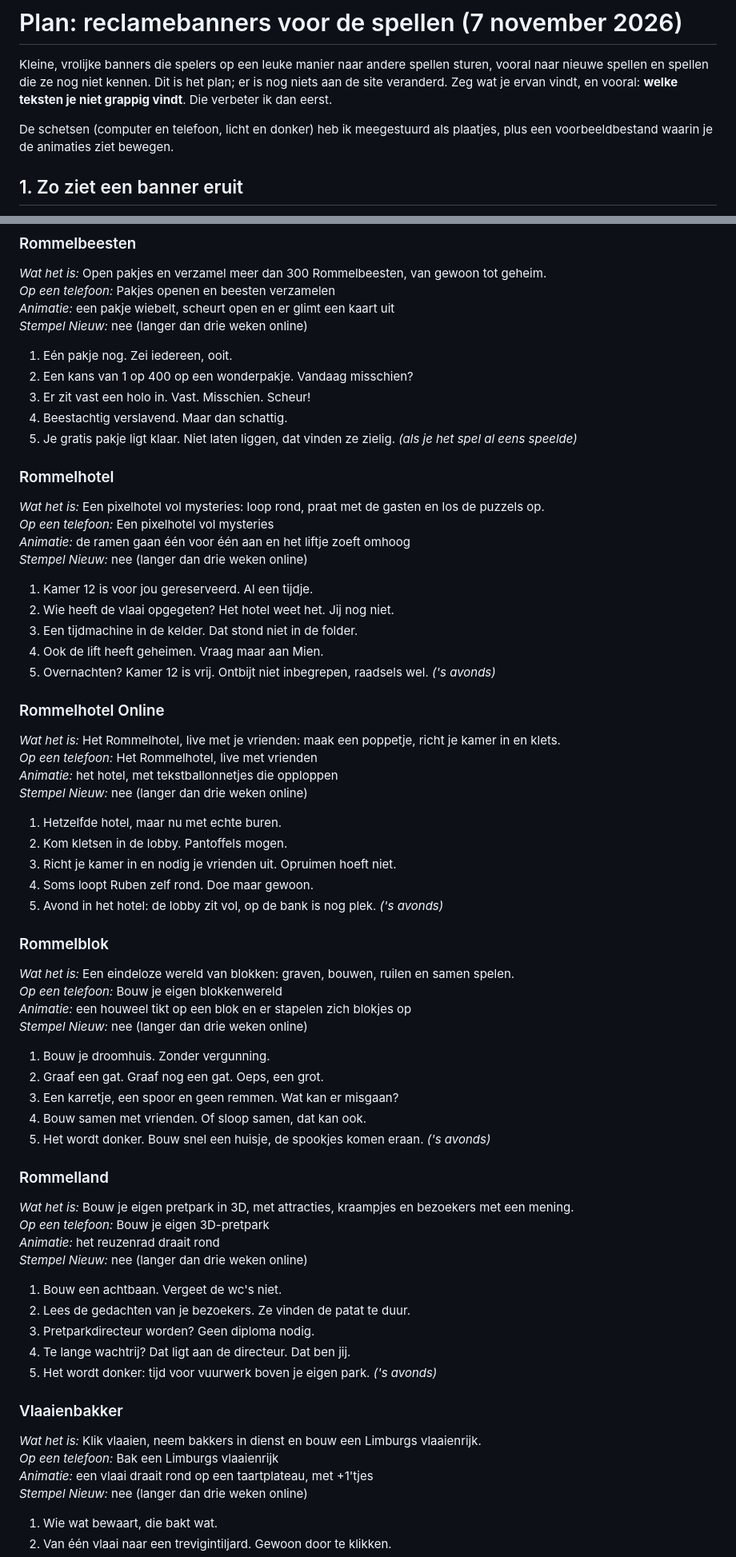
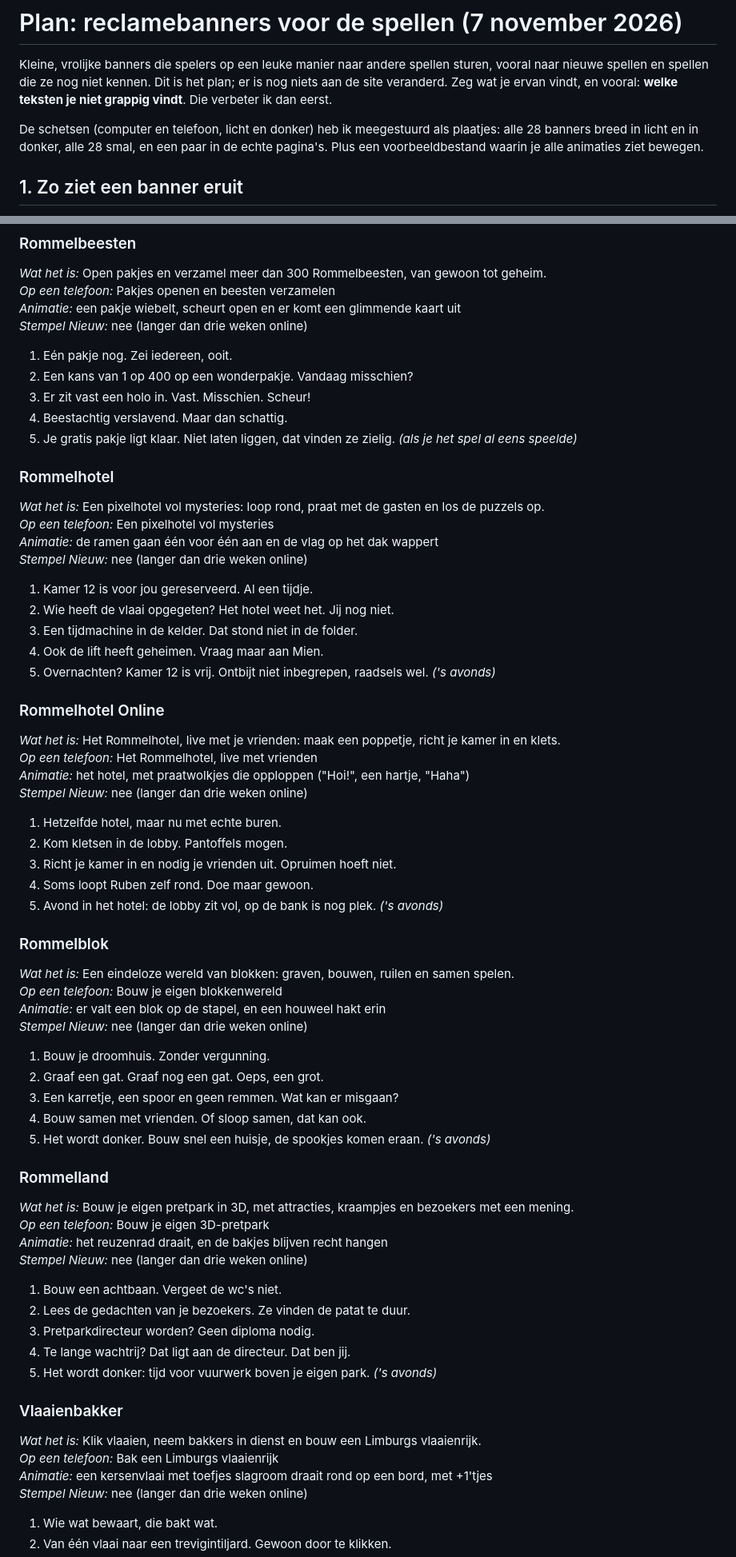
Before and after one commit to RuDeMer/mijn-website, a Markdown page: banners-plan.md, 2 parts joined by grey strips. Shown at 80% size. Rendered like a GitHub page.

```diff
--- a/banners-plan.md
+++ b/banners-plan.md
@@ -2,7 +2,7 @@
 
 Kleine, vrolijke banners die spelers op een leuke manier naar andere spellen sturen, vooral naar nieuwe spellen en spellen die ze nog niet kennen. Dit is het plan; er is nog niets aan de site veranderd. Zeg wat je ervan vindt, en vooral: **welke teksten je niet grappig vindt**. Die verbeter ik dan eerst.
 
-De schetsen (computer en telefoon, licht en donker) heb ik meegestuurd als plaatjes, plus een voorbeeldbestand waarin je de animaties ziet bewegen.
+De schetsen (computer en telefoon, licht en donker) heb ik meegestuurd als plaatjes: alle 28 banners breed in licht en in donker, alle 28 smal, en een paar in de echte pagina's. Plus een voorbeeldbestand waarin je alle animaties ziet bewegen.
 
 ## 1. Zo ziet een banner eruit
 
@@ -113,7 +113,7 @@ Per spel minstens vier teksten die afwisselen. Een tekst met een moment erachter
 
 *Wat het is:* Open pakjes en verzamel meer dan 300 Rommelbeesten, van gewoon tot geheim.
 *Op een telefoon:* Pakjes openen en beesten verzamelen
-*Animatie:* een pakje wiebelt, scheurt open en er glimt een kaart uit
+*Animatie:* een pakje wiebelt, scheurt open en er komt een glimmende kaart uit
 *Stempel Nieuw:* nee (langer dan drie weken online)
 
 1. Eén pakje nog. Zei iedereen, ooit.
@@ -126,7 +126,7 @@ Per spel minstens vier teksten die afwisselen. Een tekst met een moment erachter
 
 *Wat het is:* Een pixelhotel vol mysteries: loop rond, praat met de gasten en los de puzzels op.
 *Op een telefoon:* Een pixelhotel vol mysteries
-*Animatie:* de ramen gaan één voor één aan en het liftje zoeft omhoog
+*Animatie:* de ramen gaan één voor één aan en de vlag op het dak wappert
 *Stempel Nieuw:* nee (langer dan drie weken online)
 
 1. Kamer 12 is voor jou gereserveerd. Al een tijdje.
@@ -139,7 +139,7 @@ Per spel minstens vier teksten die afwisselen. Een tekst met een moment erachter
 
 *Wat het is:* Het Rommelhotel, live met je vrienden: maak een poppetje, richt je kamer in en klets.
 *Op een telefoon:* Het Rommelhotel, live met vrienden
-*Animatie:* het hotel, met tekstballonnetjes die opploppen
+*Animatie:* het hotel, met praatwolkjes die opploppen ("Hoi!", een hartje, "Haha")
 *Stempel Nieuw:* nee (langer dan drie weken online)
 
 1. Hetzelfde hotel, maar nu met echte buren.
@@ -152,7 +152,7 @@ Per spel minstens vier teksten die afwisselen. Een tekst met een moment erachter
 
 *Wat het is:* Een eindeloze wereld van blokken: graven, bouwen, ruilen en samen spelen.
 *Op een telefoon:* Bouw je eigen blokkenwereld
-*Animatie:* een houweel tikt op een blok en er stapelen zich blokjes op
+*Animatie:* er valt een blok op de stapel, en een houweel hakt erin
 *Stempel Nieuw:* nee (langer dan drie weken online)
 
 1. Bouw je droomhuis. Zonder vergunning.
@@ -165,7 +165,7 @@ Per spel minstens vier teksten die afwisselen. Een tekst met een moment erachter
 
 *Wat het is:* Bouw je eigen pretpark in 3D, met attracties, kraampjes en bezoekers met een mening.
 *Op een telefoon:* Bouw je eigen 3D-pretpark
-*Animatie:* het reuzenrad draait rond
+*Animatie:* het reuzenrad draait, en de bakjes blijven recht hangen
 *Stempel Nieuw:* nee (langer dan drie weken online)
 
 1. Bouw een achtbaan. Vergeet de wc's niet.
@@ -178,7 +178,7 @@ Per spel minstens vier teksten die afwisselen. Een tekst met een moment erachter
 
 *Wat het is:* Klik vlaaien, neem bakkers in dienst en bouw een Limburgs vlaaienrijk.
 *Op een telefoon:* Bak een Limburgs vlaaienrijk
-*Animatie:* een vlaai draait rond op een taartplateau, met +1'tjes
+*Animatie:* een kersenvlaai met toefjes slagroom draait rond op een bord, met +1'tjes
 *Stempel Nieuw:* nee (langer dan drie weken online)
 
 1. Wie wat bewaart, die bakt wat.
```
Also changed, not shown: other parts of banners-plan.md (+21 -21 lines).
